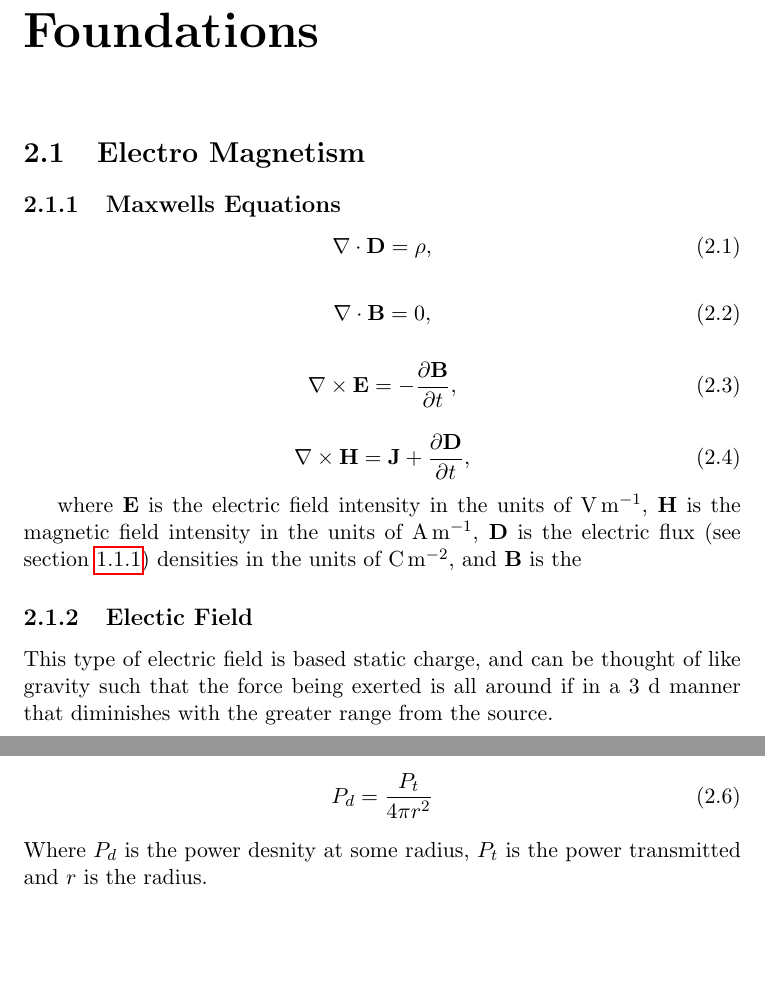
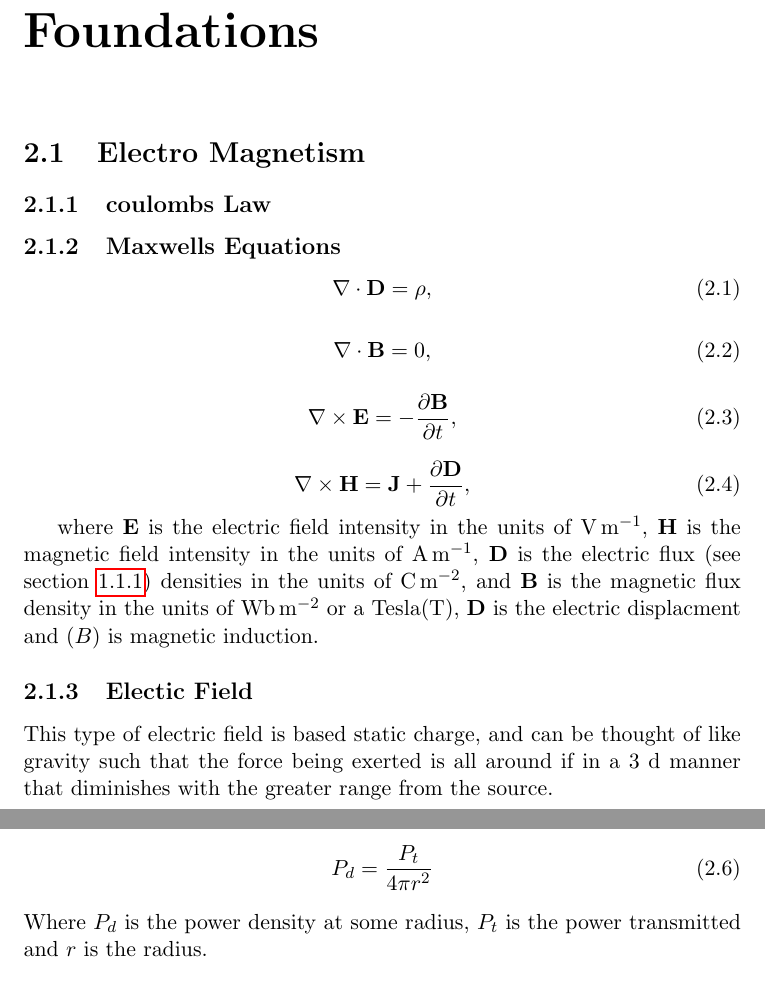
Before and after one commit to D4567J/My-Book, a LaTeX thesis (main.tex, which reads ee.tex): two parts of pages 4 and 5 of 8, joined at a grey line, cut so that both start at the same text, the shorter picture padded with empty space. Compiled offline with pdfLaTeX.

Commit message:
updated EE

```diff
--- a/ee.tex
+++ b/ee.tex
@@ -3,6 +3,8 @@
 
 
 \section{Electro Magnetism}
+
+\subsection{coulombs Law}
 
 \subsection{Maxwells Equations}
 
@@ -22,7 +24,7 @@
 \nabla \times \mathbf{H} = \mathbf{J} + \frac{\partial \mathbf{D}}{\partial t},
 \end{equation}
 
-where $\mathbf{E} $ is the electric field intensity in the units of \unit{\volt\per\meter}, $\mathbf{H}$ is the magnetic field intensity in the units of \unit{\ampere\per\meter}, $\mathbf{D}$ is the electric flux (see section \ref{sec:Flux}) densities in the units of \unit{\coulomb\per\meter\squared}, and $\mathbf{B}$ is the
+where $\mathbf{E} $ is the electric field intensity in the units of \unit{\volt\per\meter}, $\mathbf{H}$ is the magnetic field intensity in the units of \unit{\ampere\per\meter}, $\mathbf{D}$ is the electric flux (see section \ref{sec:Flux}) densities in the units of \unit{\coulomb\per\meter\squared}, and $\mathbf{B}$ is the magnetic flux density in the units of \unit{\weber\per\meter\squared} or a Tesla(\unit{\tesla}), $\mathbf{D}$ is the electric displacment and $\mathbf(B)$ is magnetic induction.
 \subsection{Electic Field}
 This type of electric field is based static charge, and can be thought of like gravity such that the force being exerted is all around if in a 3 d manner that diminishes with the greater range from the source.
 
@@ -39,7 +41,7 @@ A transmitter is to be thought as a isotropic radiator with the propogation patt
   P_d = \frac{P_t}{4 \pi r^2}
   \label{eqn:P_d}
 \end{equation}
-Where $P_d$ is the power desnity at some radius, $P_t$ is the power transmitted and $r$ is the radius.
+Where $P_d$ is the power density at some radius, $P_t$ is the power transmitted and $r$ is the radius.
 
 
 \begin{equation}
```
Also changed, not shown: main.pdf, 8 other files.
